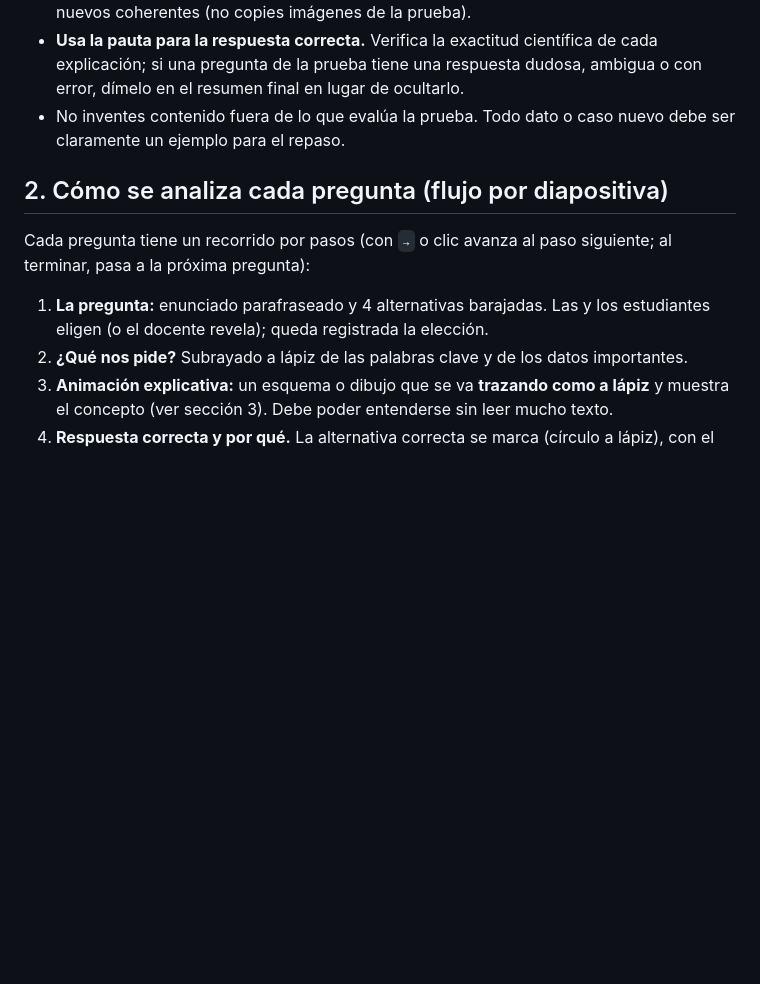
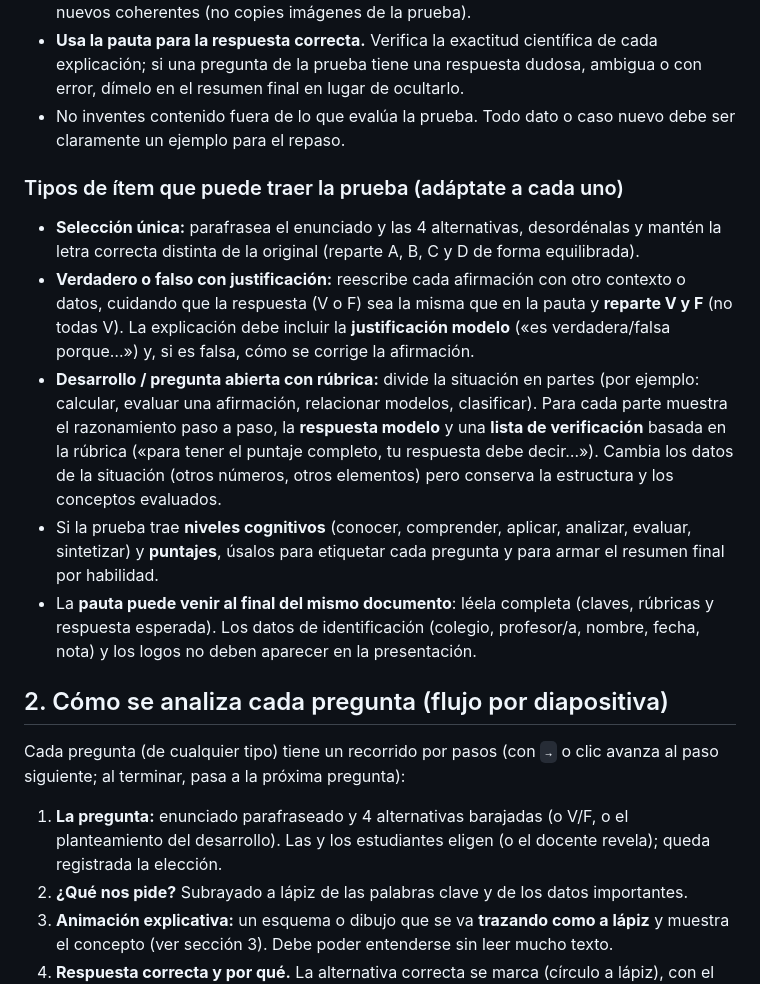
Before and after one commit to eros-mrf/motion, a Markdown page: prompts/prompt-repaso-prueba-8vo-papel-antiguo.md, the part around the change. Drawn GitHub-style; blank space fills up the shorter version.

Commit message:
Ajusta prompt de repaso: ítems V/F, desarrollo con rúbrica y pauta en el mismo documento
Co-Authored-By: Claude Sonnet 5.5 <noreply@anthropic.com>
Claude-Session: https://claude.ai/code/session_016vzD4qKVrCuitptdbNctK5

```diff
--- a/prompts/prompt-repaso-prueba-8vo-papel-antiguo.md
+++ b/prompts/prompt-repaso-prueba-8vo-papel-antiguo.md
@@ -14,9 +14,16 @@ Te adjunto la **prueba de Ciencias Naturales de 8° básico** y su **pauta de re
 - **Usa la pauta para la respuesta correcta.** Verifica la exactitud científica de cada explicación; si una pregunta de la prueba tiene una respuesta dudosa, ambigua o con error, dímelo en el resumen final en lugar de ocultarlo.
 - No inventes contenido fuera de lo que evalúa la prueba. Todo dato o caso nuevo debe ser claramente un ejemplo para el repaso.
 
+### Tipos de ítem que puede traer la prueba (adáptate a cada uno)
+- **Selección única:** parafrasea el enunciado y las 4 alternativas, desordénalas y mantén la letra correcta distinta de la original (reparte A, B, C y D de forma equilibrada).
+- **Verdadero o falso con justificación:** reescribe cada afirmación con otro contexto o datos, cuidando que la respuesta (V o F) sea la misma que en la pauta y **reparte V y F** (no todas V). La explicación debe incluir la **justificación modelo** («es verdadera/falsa porque…») y, si es falsa, cómo se corrige la afirmación.
+- **Desarrollo / pregunta abierta con rúbrica:** divide la situación en partes (por ejemplo: calcular, evaluar una afirmación, relacionar modelos, clasificar). Para cada parte muestra el razonamiento paso a paso, la **respuesta modelo** y una **lista de verificación** basada en la rúbrica («para tener el puntaje completo, tu respuesta debe decir…»). Cambia los datos de la situación (otros números, otros elementos) pero conserva la estructura y los conceptos evaluados.
+- Si la prueba trae **niveles cognitivos** (conocer, comprender, aplicar, analizar, evaluar, sintetizar) y **puntajes**, úsalos para etiquetar cada pregunta y para armar el resumen final por habilidad.
+- La **pauta puede venir al final del mismo documento**: léela completa (claves, rúbricas y respuesta esperada). Los datos de identificación (colegio, profesor/a, nombre, fecha, nota) y los logos no deben aparecer en la presentación.
+
 ## 2. Cómo se analiza cada pregunta (flujo por diapositiva)
-Cada pregunta tiene un recorrido por pasos (con `→` o clic avanza al paso siguiente; al terminar, pasa a la próxima pregunta):
-1. **La pregunta:** enunciado parafraseado y 4 alternativas barajadas. Las y los estudiantes eligen (o el docente revela); queda registrada la elección.
+Cada pregunta (de cualquier tipo) tiene un recorrido por pasos (con `→` o clic avanza al paso siguiente; al terminar, pasa a la próxima pregunta):
+1. **La pregunta:** enunciado parafraseado y 4 alternativas barajadas (o V/F, o el planteamiento del desarrollo). Las y los estudiantes eligen (o el docente revela); queda registrada la elección.
 2. **¿Qué nos pide?** Subrayado a lápiz de las palabras clave y de los datos importantes.
 3. **Animación explicativa:** un esquema o dibujo que se va **trazando como a lápiz** y muestra el concepto (ver sección 3). Debe poder entenderse sin leer mucho texto.
 4. **Respuesta correcta y por qué.** La alternativa correcta se marca (círculo a lápiz), con el razonamiento en pasos cortos.
```
